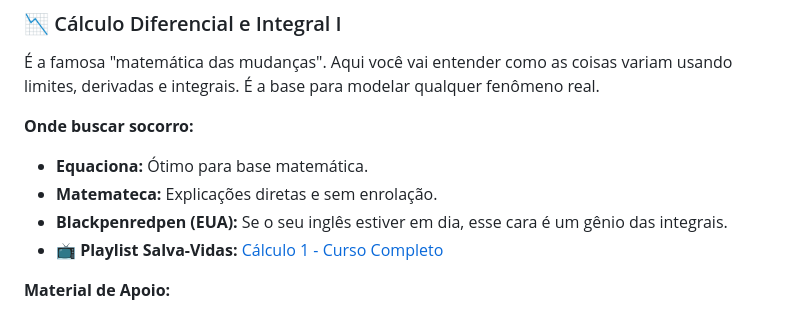
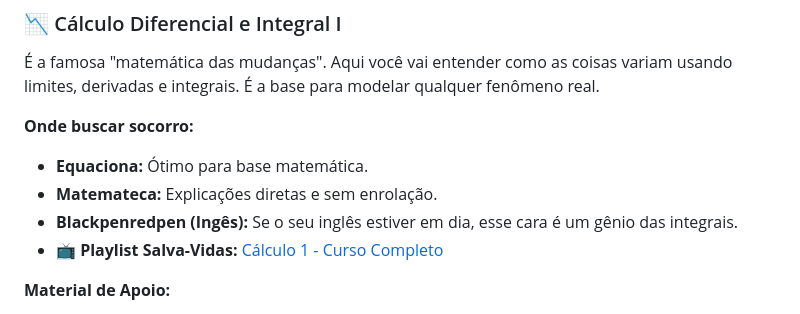
Before and after one commit to JCsvg/crUEL, a Markdown page: Manual_Do_Calouro.md, the part around the change. Drawn GitHub-style.

```diff
--- a/Manual_Do_Calouro.md
+++ b/Manual_Do_Calouro.md
@@ -37,7 +37,7 @@ Calma, ninguém morre no primeiro semestre (pelo menos não literalmente)! Aqui
 **Onde buscar socorro:**
 - **Equaciona:** Ótimo para base matemática.
 - **Matemateca:** Explicações diretas e sem enrolação.
-- **Blackpenredpen (EUA):** Se o seu inglês estiver em dia, esse cara é um gênio das integrais.
+- **Blackpenredpen (Ingês):** Se o seu inglês estiver em dia, esse cara é um gênio das integrais.
 - 📺 **Playlist Salva-Vidas:** [Cálculo 1 - Curso Completo](https://www.youtube.com/watch?v=jQI0bsCtdws&list=PLEfwqyY2ox86LhxKybOY3_IG-7R5herLC)
 
 **Material de Apoio:**
```
